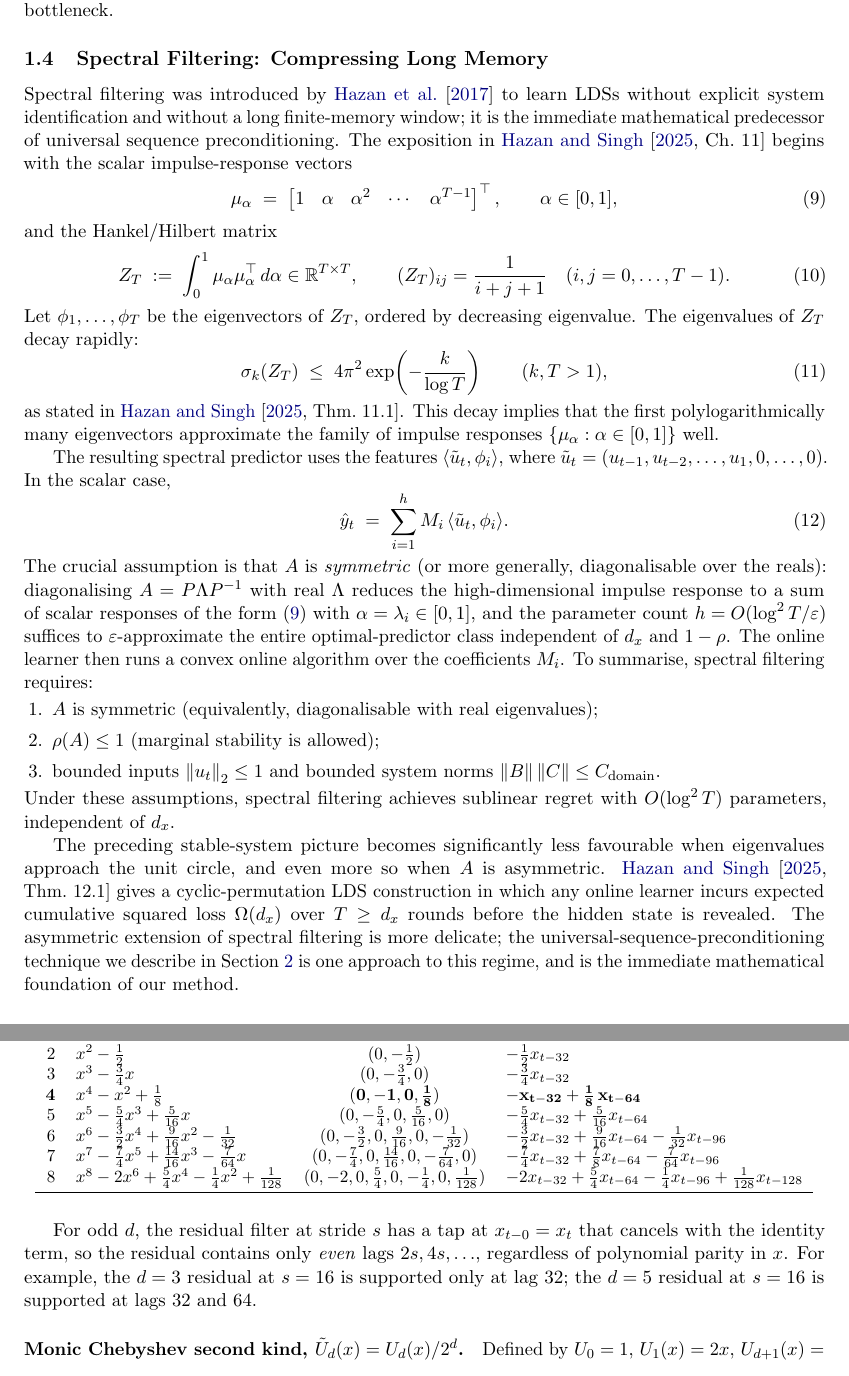
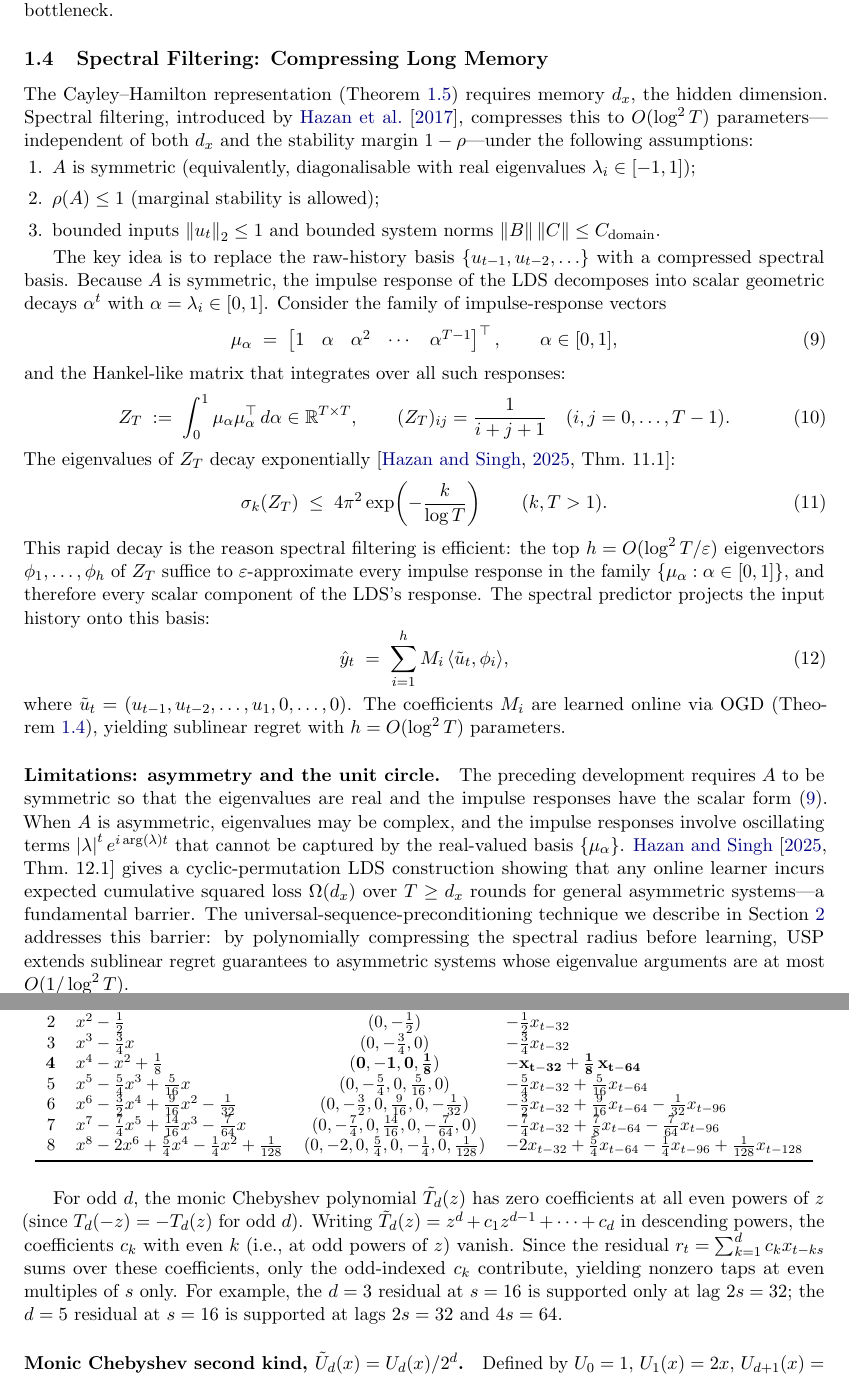
Before and after one commit to jerryhan60/ts-usp-paper, a LaTeX paper (junior_paper/main.tex): two parts of pages 6 and 25 of 29, joined at a grey line, cut so that both start at the same text. Compiled offline with pdfLaTeX.

Commit message:
Address reviewer revisions: future leakage, patch sizes, indexing, citations, etc.
- Abstract: fix typo "differs from in" → "differs from USP in"
- Future leakage: clarify filter is strictly causal (lags k≥1 only);
  masked future positions zeroed before filtering
- Patch size: explain P=8/32 are GIFT-Eval evaluation-time sizes vs
  P=16 architecture default; stride s always matches evaluation P
- Algorithm 2: fix Q indexing (sum j=0..n → j=0..n-1, matching
  constraint set Q_0,...,Q_{n-1} and the M-H proof)
- FEV-Bench appendix: fix citation das2024decoder → shchur2025fevbench
- FEV degree sweep: unbold d=4, bold d=8 (actual best); mark d=4
  as default with dagger
- Overclaim: "we attain provable regret bounds" → clarify bounds are
  for M-H's online LDS setting, not our transformer method
- Parameter count: reconcile 6,144 vs ~12K (first linear layer vs
  full ResBlock including residual path)
- Odd-degree residual: rewrite explanation using coefficient parity
  of odd Chebyshev polynomials, remove confusing "x_t tap cancels"
- Spectral filtering §1.4: restructure to lead with assumptions,
  then explain the basis construction, then limitations

Co-Authored-By: Claude Opus 4.7 (1M context) <noreply@anthropic.com>

```diff
--- a/junior_paper/main.tex
+++ b/junior_paper/main.tex
@@ -202,38 +202,38 @@ Theorem~\ref{thm:cayley-hamilton} shows that linear predictors are not just a he
 \subsection{Spectral Filtering: Compressing Long Memory}
 \label{sec:spectral-filtering-prelim}
 
-Spectral filtering was introduced by \citet{hazan2017learning} to learn LDSs without explicit system identification and without a long finite-memory window; it is the immediate mathematical predecessor of universal sequence preconditioning. The exposition in \citet[Ch.~11]{hazan2025onlinecontrol} begins with the scalar impulse-response vectors
+The Cayley--Hamilton representation (Theorem~\ref{thm:cayley-hamilton}) requires memory $d_x$, the hidden dimension. Spectral filtering, introduced by \citet{hazan2017learning}, compresses this to $O(\log^2 T)$ parameters---independent of both $d_x$ and the stability margin $1 - \rho$---under the following assumptions:
+\begin{enumerate}[leftmargin=1.5em, itemsep=0.1em, topsep=0.2em]
+    \item $A$ is symmetric (equivalently, diagonalisable with real eigenvalues $\lambda_i \in [-1, 1]$);
+    \item $\rho(A) \leq 1$ (marginal stability is allowed);
+    \item bounded inputs $\norm{u_t}_2 \leq 1$ and bounded system norms $\norm{B}\norm{C} \leq C_{\mathrm{domain}}$.
+\end{enumerate}
+
+The key idea is to replace the raw-history basis $\{u_{t-1}, u_{t-2}, \ldots\}$ with a compressed spectral basis. Because $A$ is symmetric, the impulse response of the LDS decomposes into scalar geometric decays $\alpha^t$ with $\alpha = \lambda_i \in [0, 1]$. Consider the family of impulse-response vectors
 \begin{equation}
     \mu_\alpha \;=\; \begin{bmatrix} 1 & \alpha & \alpha^2 & \cdots & \alpha^{T-1} \end{bmatrix}^\top, \qquad \alpha \in [0, 1],
     \label{eq:impulse-vector}
 \end{equation}
-and the Hankel/Hilbert matrix
+and the Hankel-like matrix that integrates over all such responses:
 \begin{equation}
     Z_T \;:=\; \int_0^1 \mu_\alpha \mu_\alpha^\top \, d\alpha \in \R^{T \times T},
     \qquad (Z_T)_{ij} = \frac{1}{i + j + 1} \quad (i, j = 0, \ldots, T - 1).
     \label{eq:hankel-matrix}
 \end{equation}
-Let $\phi_1, \ldots, \phi_T$ be the eigenvectors of $Z_T$, ordered by decreasing eigenvalue. The eigenvalues of $Z_T$ decay rapidly:
+The eigenvalues of $Z_T$ decay exponentially \citep[Thm.~11.1]{hazan2025onlinecontrol}:
 \begin{equation}
-    \sigma_k(Z_T) \;\leq\; 4 \pi^2 \exp\!\left(-\frac{k}{\log T}\right) \qquad (k, T > 1),
+    \sigma_k(Z_T) \;\leq\; 4 \pi^2 \exp\!\left(-\frac{k}{\log T}\right) \qquad (k, T > 1).
     \label{eq:hankel-decay}
 \end{equation}
-as stated in \citet[Thm.~11.1]{hazan2025onlinecontrol}. This decay implies that the first polylogarithmically many eigenvectors approximate the family of impulse responses $\{\mu_\alpha : \alpha \in [0, 1]\}$ well.
-
-The resulting spectral predictor uses the features $\langle \tilde u_t, \phi_i \rangle$, where $\tilde u_t = (u_{t-1}, u_{t-2}, \ldots, u_1, 0, \ldots, 0)$. In the scalar case,
+This rapid decay is the reason spectral filtering is efficient: the top $h = O(\log^2 T / \varepsilon)$ eigenvectors $\phi_1, \ldots, \phi_h$ of $Z_T$ suffice to $\varepsilon$-approximate every impulse response in the family $\{\mu_\alpha : \alpha \in [0, 1]\}$, and therefore every scalar component of the LDS's response. The spectral predictor projects the input history onto this basis:
 \begin{equation}
-    \hat y_t \;=\; \sum_{i=1}^{h} M_i \, \langle \tilde u_t, \phi_i \rangle.
+    \hat y_t \;=\; \sum_{i=1}^{h} M_i \, \langle \tilde u_t, \phi_i \rangle,
     \label{eq:spectral-predictor}
 \end{equation}
-The crucial assumption is that $A$ is \emph{symmetric} (or more generally, diagonalisable over the reals): diagonalising $A = P \Lambda P^{-1}$ with real $\Lambda$ reduces the high-dimensional impulse response to a sum of scalar responses of the form~\eqref{eq:impulse-vector} with $\alpha = \lambda_i \in [0, 1]$, and the parameter count $h = O(\log^2 T / \varepsilon)$ suffices to $\varepsilon$-approximate the entire optimal-predictor class independent of $d_x$ and $1 - \rho$. The online learner then runs a convex online algorithm over the coefficients $M_i$. To summarise, spectral filtering requires:
-\begin{enumerate}[leftmargin=1.5em, itemsep=0.1em, topsep=0.2em]
-    \item $A$ is symmetric (equivalently, diagonalisable with real eigenvalues);
-    \item $\rho(A) \leq 1$ (marginal stability is allowed);
-    \item bounded inputs $\norm{u_t}_2 \leq 1$ and bounded system norms $\norm{B}\norm{C} \leq C_{\mathrm{domain}}$.
-\end{enumerate}
-Under these assumptions, spectral filtering achieves sublinear regret with $O(\log^2 T)$ parameters, independent of $d_x$.
+where $\tilde u_t = (u_{t-1}, u_{t-2}, \ldots, u_1, 0, \ldots, 0)$. The coefficients $M_i$ are learned online via OGD (Theorem~\ref{thm:ogd-linear-predictors}), yielding sublinear regret with $h = O(\log^2 T)$ parameters.
 
-The preceding stable-system picture becomes significantly less favourable when eigenvalues approach the unit circle, and even more so when $A$ is asymmetric. \citet[Thm.~12.1]{hazan2025onlinecontrol} gives a cyclic-permutation LDS construction in which any online learner incurs expected cumulative squared loss $\Omega(d_x)$ over $T \geq d_x$ rounds before the hidden state is revealed. The asymmetric extension of spectral filtering is more delicate; the universal-sequence-preconditioning technique we describe in Section~\ref{sec:precondition} is one approach to this regime, and is the immediate mathematical foundation of our method.
+\paragraph{Limitations: asymmetry and the unit circle.}
+The preceding development requires $A$ to be symmetric so that the eigenvalues are real and the impulse responses have the scalar form~\eqref{eq:impulse-vector}. When $A$ is asymmetric, eigenvalues may be complex, and the impulse responses involve oscillating terms $\abs{\lambda}^t e^{i \arg(\lambda) t}$ that cannot be captured by the real-valued basis $\{\mu_\alpha\}$. \citet[Thm.~12.1]{hazan2025onlinecontrol} gives a cyclic-permutation LDS construction showing that any online learner incurs expected cumulative squared loss $\Omega(d_x)$ over $T \geq d_x$ rounds for general asymmetric systems---a fundamental barrier. The universal-sequence-preconditioning technique we describe in Section~\ref{sec:precondition} addresses this barrier: by polynomially compressing the spectral radius before learning, USP extends sublinear regret guarantees to asymmetric systems whose eigenvalue arguments are at most $O(1/\log^2 T)$.
 
 %==============================================================================
 \section{Universal Sequence Preconditioning}
@@ -954,7 +954,7 @@ $8$ & $x^8 - 2 x^6 + \tfrac{5}{4} x^4 - \tfrac{1}{4} x^2 + \tfrac{1}{128}$ & $(0
 \end{tabular}
 \end{table}
 
-For odd $d$, the residual filter at stride $s$ has a tap at $x_{t-0} = x_t$ that cancels with the identity term, so the residual contains only \emph{even} lags $2s, 4s, \ldots$, regardless of polynomial parity in $x$. For example, the $d=3$ residual at $s = 16$ is supported only at lag $32$; the $d=5$ residual at $s = 16$ is supported at lags $32$ and $64$.
+For odd $d$, the monic Chebyshev polynomial $\tilde T_d(z)$ has zero coefficients at all even powers of $z$ (since $T_d(-z) = -T_d(z)$ for odd $d$). Writing $\tilde T_d(z) = z^d + c_1 z^{d-1} + \cdots + c_d$ in descending powers, the coefficients $c_k$ with even $k$ (i.e., at odd powers of $z$) vanish. Since the residual $r_t = \sum_{k=1}^d c_k x_{t-ks}$ sums over these coefficients, only the odd-indexed $c_k$ contribute, yielding nonzero taps at even multiples of $s$ only. For example, the $d=3$ residual at $s = 16$ is supported only at lag $2s = 32$; the $d=5$ residual at $s = 16$ is supported at lags $2s = 32$ and $4s = 64$.
 
 \paragraph{Monic Chebyshev second kind, $\tilde U_d(x) = U_d(x)/2^d$.}
 Defined by $U_0 = 1$, $U_1(x) = 2x$, $U_{d+1}(x) = 2x U_d(x) - U_{d-1}(x)$. The first few monic forms and corresponding residual FIRs at $s = 16$ are:
```
Also changed, not shown: junior_paper/main.tex (20 more changed lines).
